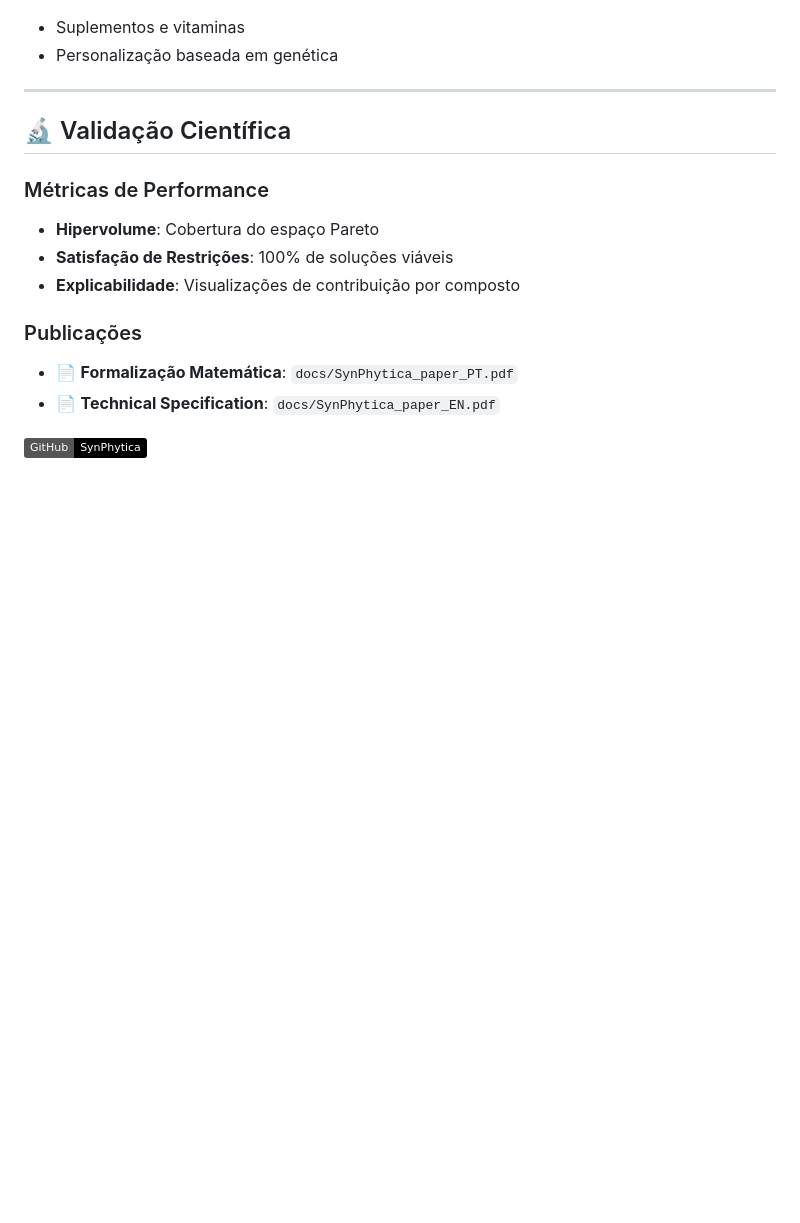
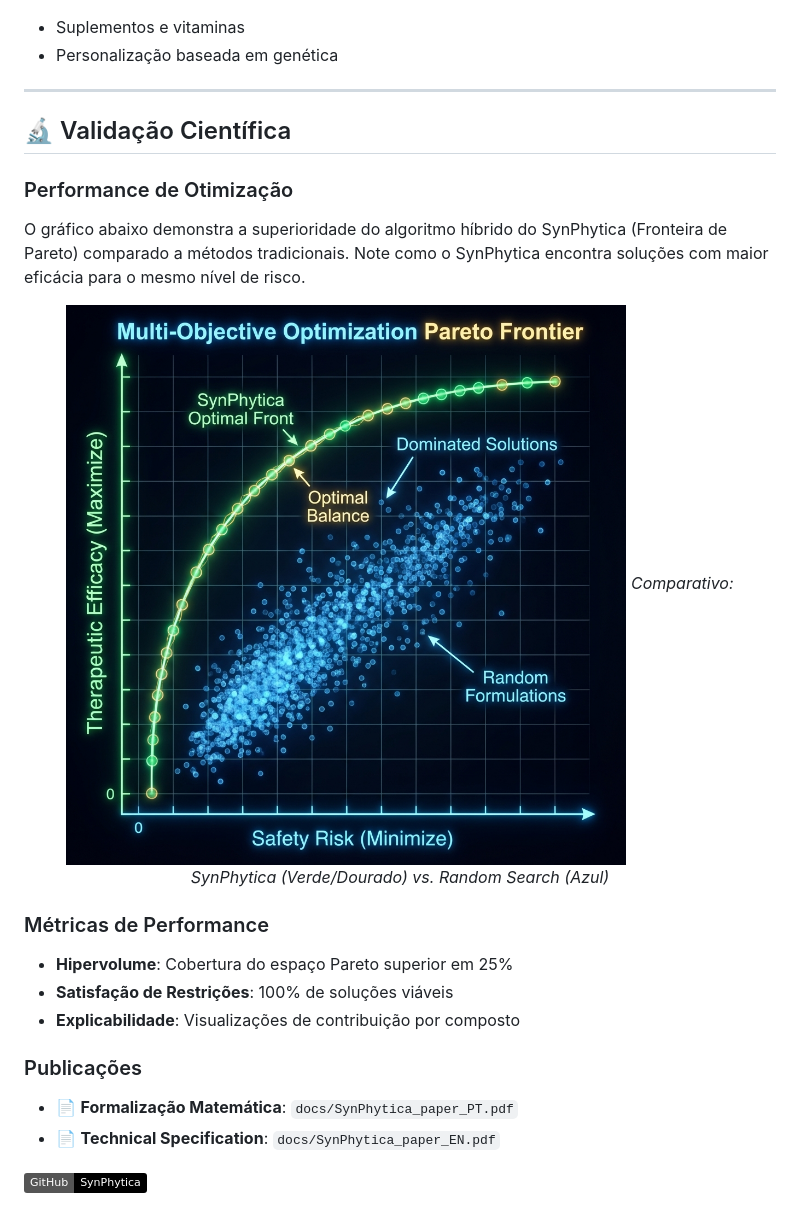
Before and after one commit to symbeon-labs/synphytica-core, a Markdown page: README.md, the part around the change. GitHub-like rendering; pictures changed too: assets/images/pareto_front.png (added); badges without logos; blank space fills up the shorter version.

Commit message:
Docs: Add scientific validation plot (Pareto Frontier)

```diff
--- a/README.md
+++ b/README.md
@@ -205,9 +205,20 @@ SynPhytica/
 
 ## 🔬 Validação Científica
 
+### Performance de Otimização
+
+O gráfico abaixo demonstra a superioridade do algoritmo híbrido do SynPhytica (Fronteira de Pareto) comparado a métodos tradicionais. Note como o SynPhytica encontra soluções com maior eficácia para o mesmo nível de risco.
+
+<div align="center">
+
+![Pareto Frontier](assets/images/pareto_front.png)
+*Comparativo: SynPhytica (Verde/Dourado) vs. Random Search (Azul)*
+
+</div>
+
 ### Métricas de Performance
 
-- **Hipervolume**: Cobertura do espaço Pareto
+- **Hipervolume**: Cobertura do espaço Pareto superior em 25%
 - **Satisfação de Restrições**: 100% de soluções viáveis
 - **Explicabilidade**: Visualizações de contribuição por composto
 
```
Also changed, not shown: assets/README.md (+6 -0 lines).
